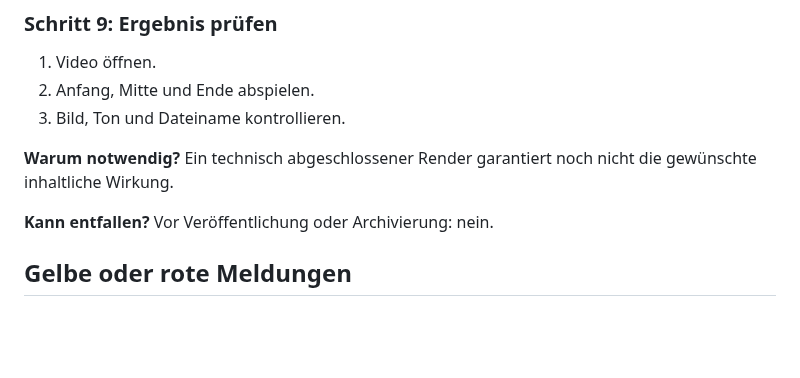
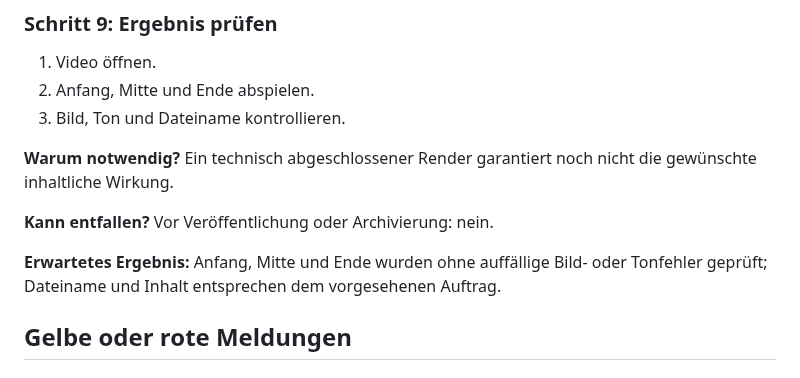
Before and after one commit to provoware/PROVOWARE_VIDEO_AUTOMATION_2026, a Markdown page: START_HIER_save_.md, the part around the change. Rendered like a GitHub page; blank space fills up the shorter version.

Commit message:
docs: add acceptance result to final media check

```diff
--- a/START_HIER_save_.md
+++ b/START_HIER_save_.md
@@ -134,6 +134,8 @@ Beide Varianten verwenden denselben zentralen Starter und umgehen keine Vorprüf
 
 **Kann entfallen?** Vor Veröffentlichung oder Archivierung: nein.
 
+**Erwartetes Ergebnis:** Anfang, Mitte und Ende wurden ohne auffällige Bild- oder Tonfehler geprüft; Dateiname und Inhalt entsprechen dem vorgesehenen Auftrag.
+
 ## Gelbe oder rote Meldungen
 
 ### Gelb
```
